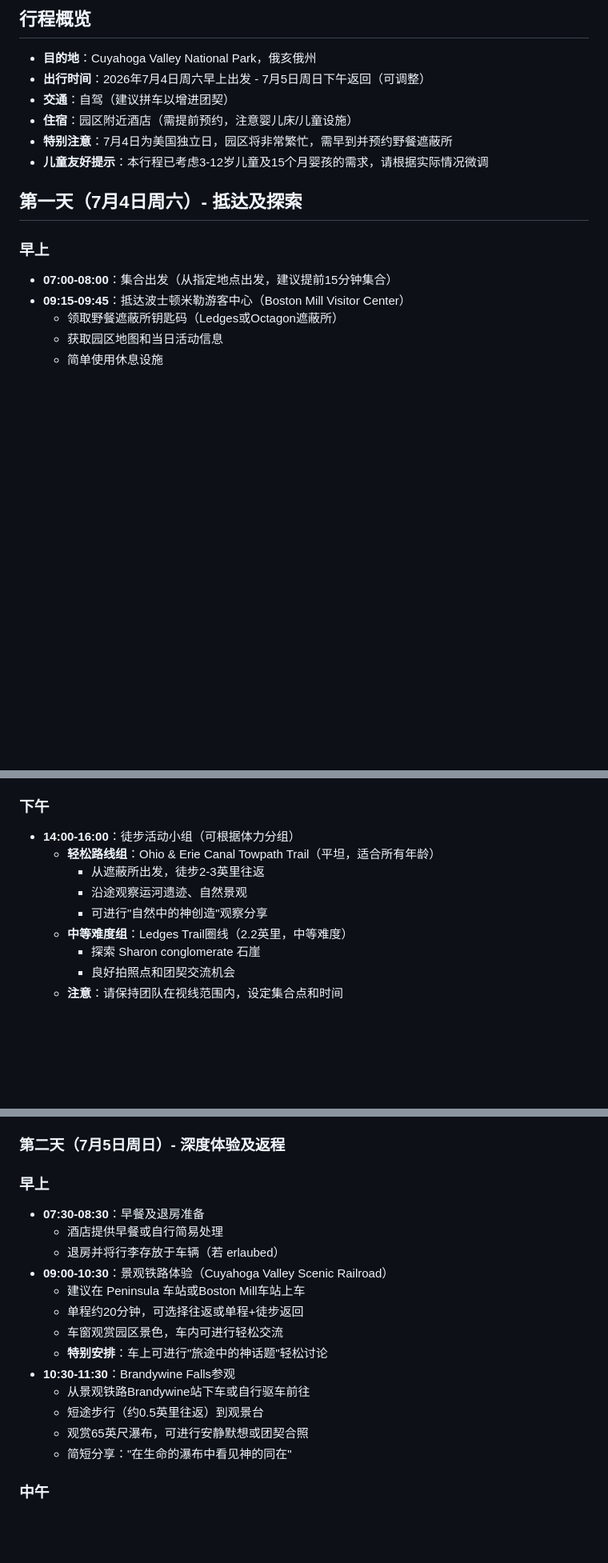
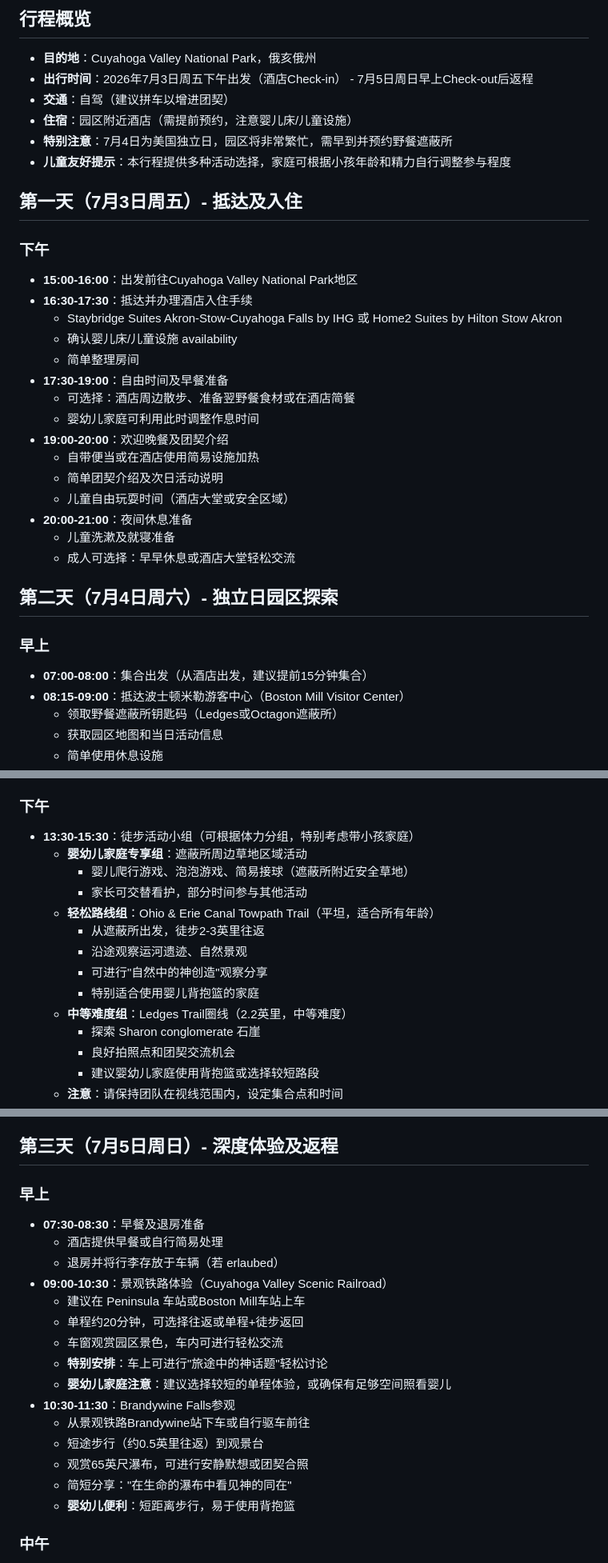
Before and after one commit to aiuserchao/fellowship_outing, a Markdown page: 2日行程示例_团契活动_CuyahogaValley.md, 3 parts joined by grey strips. Shown at 80% size. Rendered like a GitHub page; blank space fills up the shorter version.

```diff
--- a/2日行程示例_团契活动_CuyahogaValley.md
+++ b/2日行程示例_团契活动_CuyahogaValley.md
@@ -3,17 +3,36 @@
 
 ## 行程概览
 - **目的地**：Cuyahoga Valley National Park，俄亥俄州
-- **出行时间**：2026年7月4日周六早上出发 - 7月5日周日下午返回（可调整）
+- **出行时间**：2026年7月3日周五下午出发（酒店Check-in） - 7月5日周日早上Check-out后返程
 - **交通**：自驾（建议拼车以增进团契）
 - **住宿**：园区附近酒店（需提前预约，注意婴儿床/儿童设施）
 - **特别注意**：7月4日为美国独立日，园区将非常繁忙，需早到并预约野餐遮蔽所
-- **儿童友好提示**：本行程已考虑3-12岁儿童及15个月婴孩的需求，请根据实际情况微调
+- **儿童友好提示**：本行程提供多种活动选择，家庭可根据小孩年龄和精力自行调整参与程度
 
-## 第一天（7月4日周六）- 抵达及探索
+## 第一天（7月3日周五）- 抵达及入住
+
+### 下午
+- **15:00-16:00**：出发前往Cuyahoga Valley National Park地区
+- **16:30-17:30**：抵达并办理酒店入住手续
+  - Staybridge Suites Akron-Stow-Cuyahoga Falls by IHG 或 Home2 Suites by Hilton Stow Akron
+  - 确认婴儿床/儿童设施 availability
+  - 简单整理房间
+- **17:30-19:00**：自由时间及早餐准备
+  - 可选择：酒店周边散步、准备翌野餐食材或在酒店简餐
+  - 婴幼儿家庭可利用此时调整作息时间
+- **19:00-20:00**：欢迎晚餐及团契介绍
+  - 自带便当或在酒店使用简易设施加热
+  - 简单团契介绍及次日活动说明
+  - 儿童自由玩耍时间（酒店大堂或安全区域）
+- **20:00-21:00**：夜间休息准备
+  - 儿童洗漱及就寝准备
+  - 成人可选择：早早休息或酒店大堂轻松交流
+
+## 第二天（7月4日周六）- 独立日园区探索
 
 ### 早上
-- **07:00-08:00**：集合出发（从指定地点出发，建议提前15分钟集合）
-- **09:15-09:45**：抵达波士顿米勒游客中心（Boston Mill Visitor Center）
+- **07:00-08:00**：集合出发（从酒店出发，建议提前15分钟集合）
+- **08:15-09:00**：抵达波士顿米勒游客中心（Boston Mill Visitor Center）
   - 领取野餐遮蔽所钥匙码（Ledges或Octagon遮蔽所）
   - 获取园区地图和当日活动信息
   - 简单使用休息设施
@@ -32,12 +51,17 @@
   - 可选择：散步、拍照、轻度运动（飞盘、羽毛球等）
 
 ### 下午
-- **14:00-16:00**：徒步活动小组（可根据体力分组）
+- **13:30-15:30**：徒步活动小组（可根据体力分组，特别考虑带小孩家庭）
+  - **婴幼儿家庭专享组**：遮蔽所周边草地区域活动
+    * 婴儿爬行游戏、泡泡游戏、简易接球（遮蔽所附近安全草地）
+    * 家长可交替看护，部分时间参与其他活动
   - **轻松路线组**：Ohio & Erie Canal Towpath Trail（平坦，适合所有年龄）
     * 从遮蔽所出发，徒步2-3英里往返
     * 沿途观察运河遗迹、自然景观
     * 可进行"自然中的神创造"观察分享
+    * 特别适合使用婴儿背抱篮的家庭
   - **中等难度组**：Ledges Trail圈线（2.2英里，中等难度）
     * 探索 Sharon conglomerate 石崖
     * 良好拍照点和团契交流机会
+    * 建议婴幼儿家庭使用背抱篮或选择较短路段
   - **注意**：请保持团队在视线范围内，设定集合点和时间
@@ -58,7 +83,7 @@
   - 酒店入住及简单整理
   - 可选择：酒店大堂轻松交流或早早休息为次日做准备
 
-### 第二天（7月5日周日）- 深度体验及返程
+## 第三天（7月5日周日）- 深度体验及返程
 
 ### 早上
 - **07:30-08:30**：早餐及退房准备
@@ -69,11 +94,13 @@
   - 单程约20分钟，可选择往返或单程+徒步返回
   - 车窗观赏园区景色，车内可进行轻松交流
   - **特别安排**：车上可进行"旅途中的神话题"轻松讨论
+  - **婴幼儿家庭注意**：建议选择较短的单程体验，或确保有足够空间照看婴儿
 - **10:30-11:30**：Brandywine Falls参观
   - 从景观铁路Brandywine站下车或自行驱车前往
   - 短途步行（约0.5英里往返）到观景台
   - 观赏65英尺瀑布，可进行安静默想或团契合照
   - 简短分享："在生命的瀑布中看见神的同在"
+  - **婴幼儿便利**：短距离步行，易于使用背抱篮
 
 ### 中午
 - **11:30-12:30**：返回遮蔽所或选定地点进行团契午餐
```
Also changed, not shown: other parts of 2日行程示例_团契活动_CuyahogaValley.md (+14 -13 lines).
